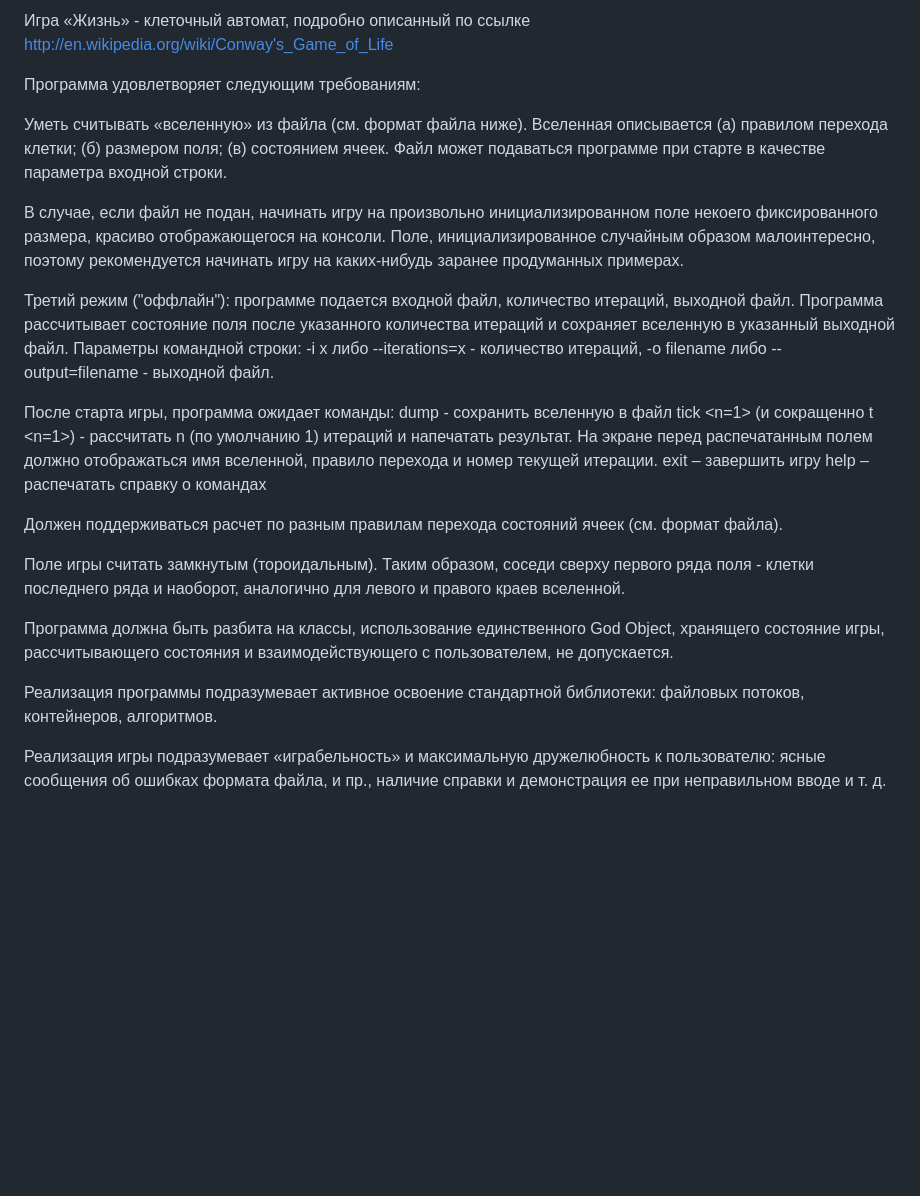
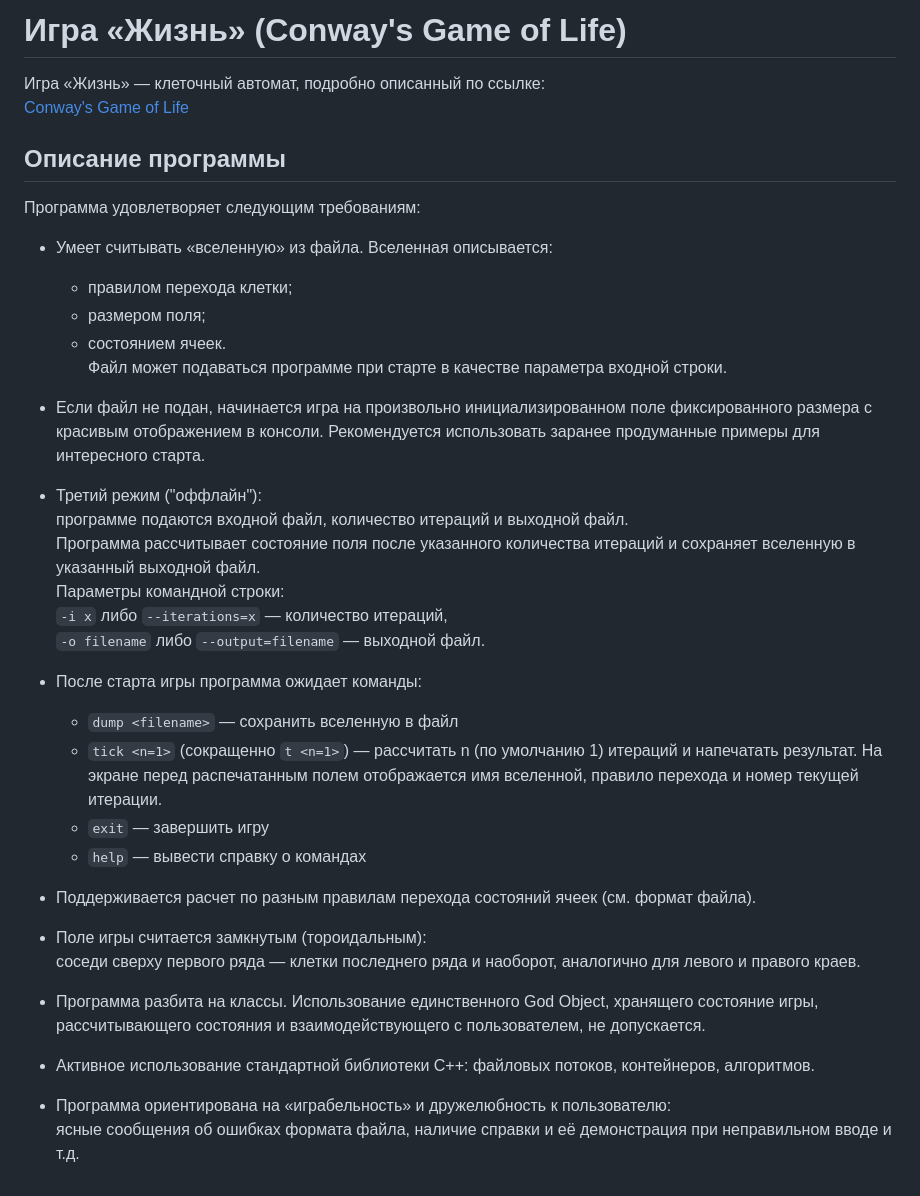
Before and after one commit to qpwoshch/NSU-Second-Year, a Markdown page: OOP on C++/lab2 (Game of life)/README.md, the part around the change. GitHub-like rendering; blank space fills up the shorter version.

```diff
--- a/OOP on C++/lab2 (Game of life)/README.md
+++ b/OOP on C++/lab2 (Game of life)/README.md
@@ -1,25 +1,41 @@
-Игра «Жизнь» - клеточный автомат, подробно описанный по ссылке http://en.wikipedia.org/wiki/Conway's_Game_of_Life
+# Игра «Жизнь» (Conway's Game of Life)
+
+Игра «Жизнь» — клеточный автомат, подробно описанный по ссылке:
+[Conway's Game of Life](http://en.wikipedia.org/wiki/Conway's_Game_of_Life)
+
+## Описание программы
 
 Программа удовлетворяет следующим требованиям:
 
-Уметь считывать «вселенную» из файла (см. формат файла ниже). Вселенная описывается (а) правилом перехода клетки; (б) размером поля; (в) состоянием ячеек. Файл может подаваться программе при старте в качестве параметра входной строки.
+- Умеет считывать «вселенную» из файла. Вселенная описывается:
+  - правилом перехода клетки;
+  - размером поля;
+  - состоянием ячеек.
+  Файл может подаваться программе при старте в качестве параметра входной строки.
 
-В случае, если файл не подан, начинать игру на произвольно инициализированном поле некоего фиксированного размера, красиво отображающегося на консоли. Поле, инициализированное случайным образом малоинтересно, поэтому рекомендуется начинать игру на каких-нибудь заранее продуманных примерах.
+- Если файл не подан, начинается игра на произвольно инициализированном поле фиксированного размера с красивым отображением в консоли. Рекомендуется использовать заранее продуманные примеры для интересного старта.
 
-Третий режим ("оффлайн"): программе подается входной файл, количество итераций, выходной файл. Программа рассчитывает состояние поля после указанного количества итераций и сохраняет вселенную в указанный выходной файл. Параметры командной строки: -i x либо --iterations=x - количество итераций, -o filename либо --output=filename - выходной файл.
+- Третий режим ("оффлайн"):
+  программе подаются входной файл, количество итераций и выходной файл.
+  Программа рассчитывает состояние поля после указанного количества итераций и сохраняет вселенную в указанный выходной файл.
+  Параметры командной строки:
+  `-i x` либо `--iterations=x` — количество итераций,
+  `-o filename` либо `--output=filename` — выходной файл.
 
-После старта игры, программа ожидает команды:
-dump <filename> - сохранить вселенную в файл
-tick <n=1> (и сокращенно t <n=1>) - рассчитать n (по умолчанию 1) итераций и напечатать результат. На экране перед распечатанным полем должно отображаться имя вселенной, правило перехода и номер текущей итерации.
-exit – завершить игру
-help – распечатать справку о командах
+- После старта игры программа ожидает команды:
+  - `dump <filename>` — сохранить вселенную в файл
+  - `tick <n=1>` (сокращенно `t <n=1>`) — рассчитать n (по умолчанию 1) итераций и напечатать результат. На экране перед распечатанным полем отображается имя вселенной, правило перехода и номер текущей итерации.
+  - `exit` — завершить игру
+  - `help` — вывести справку о командах
 
-Должен поддерживаться расчет по разным правилам перехода состояний ячеек (см. формат файла).
+- Поддерживается расчет по разным правилам перехода состояний ячеек (см. формат файла).
 
-Поле игры считать замкнутым (тороидальным). Таким образом, соседи сверху первого ряда поля - клетки последнего ряда и наоборот, аналогично для левого и правого краев вселенной.
+- Поле игры считается замкнутым (тороидальным):
+  соседи сверху первого ряда — клетки последнего ряда и наоборот, аналогично для левого и правого краев.
 
-Программа должна быть разбита на классы, использование единственного God Object, хранящего состояние игры, рассчитывающего состояния и взаимодействующего с пользователем, не допускается.
+- Программа разбита на классы. Использование единственного God Object, хранящего состояние игры, рассчитывающего состояния и взаимодействующего с пользователем, не допускается.
 
-Реализация программы подразумевает активное освоение стандартной библиотеки: файловых потоков, контейнеров, алгоритмов.
+- Активное использование стандартной библиотеки C++: файловых потоков, контейнеров, алгоритмов.
 
-Реализация игры подразумевает «играбельность» и максимальную дружелюбность к пользователю: ясные сообщения об ошибках формата файла, и пр., наличие справки и демонстрация ее при неправильном вводе и т. д.
+- Программа ориентирована на «играбельность» и дружелюбность к пользователю:
+  ясные сообщения об ошибках формата файла, наличие справки и её демонстрация при неправильном вводе и т.д.
```
